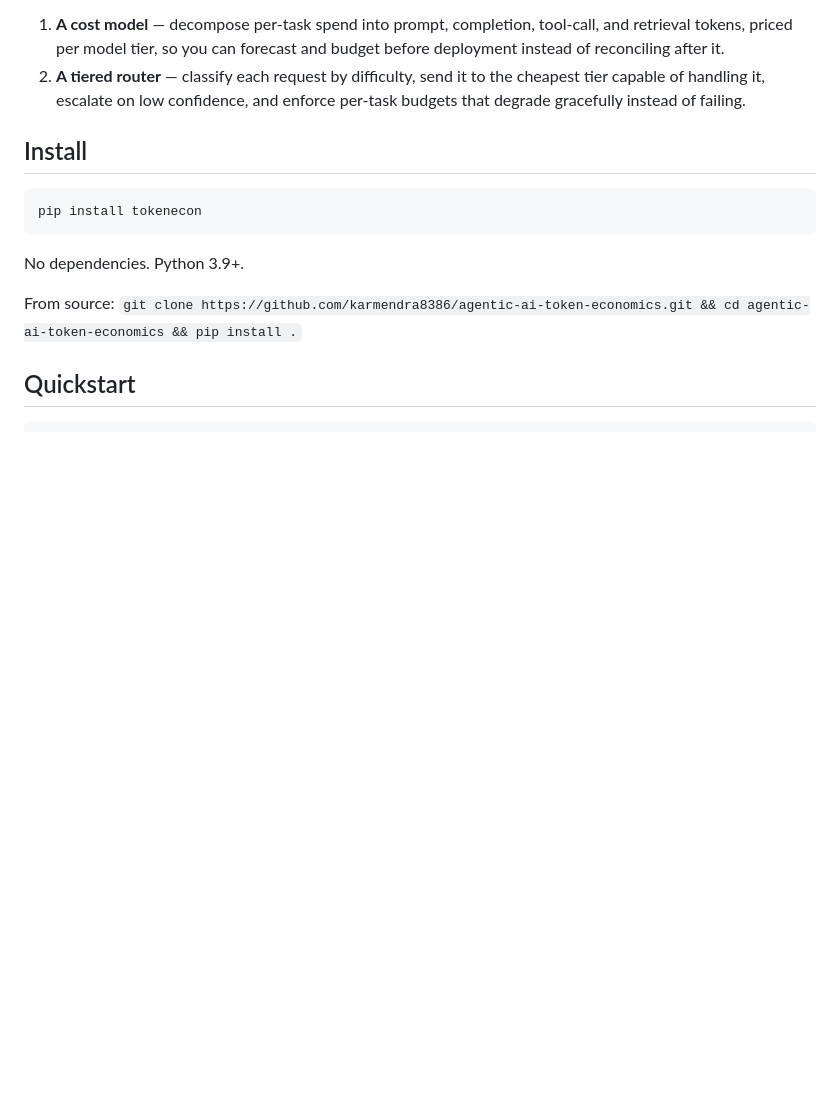
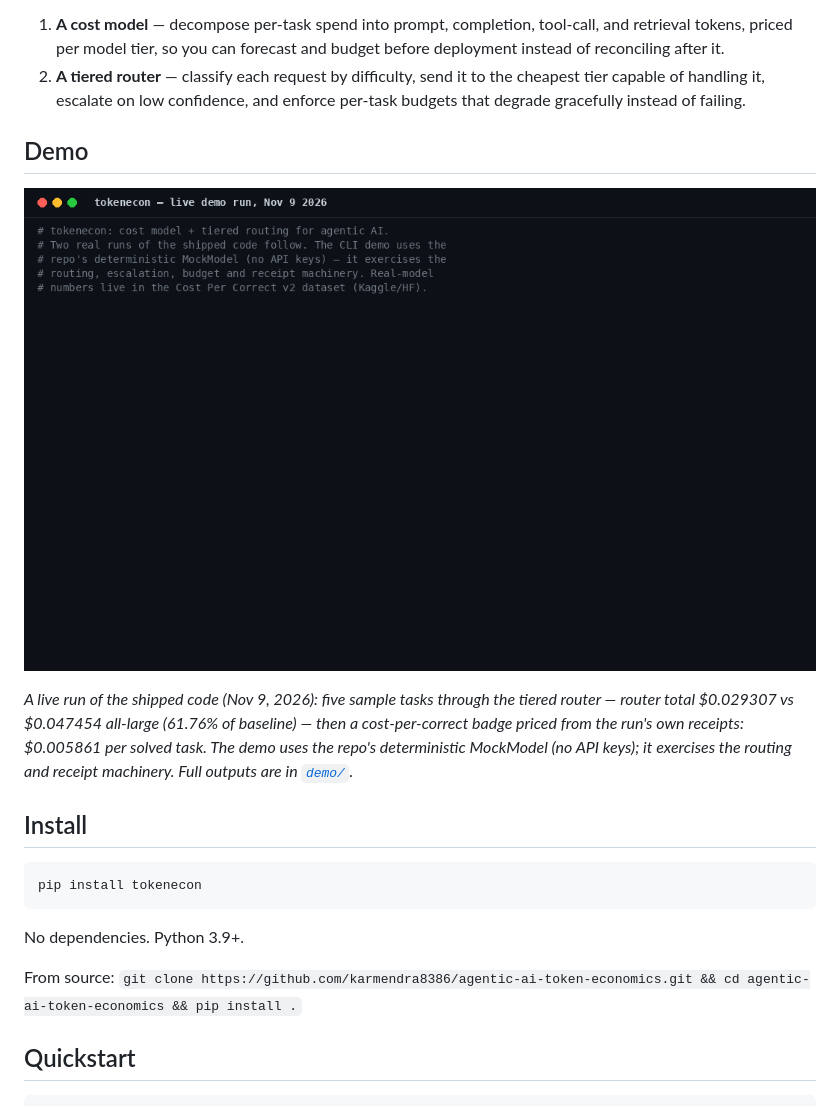
Before and after one commit to karmendra8386/agentic-ai-token-economics, a Markdown page: README.md, the part around the change. Drawn GitHub-style; pictures changed too: demo/demo.gif (added); blank space fills up the shorter version.

Commit message:
Add live demo: router receipts + cost-per-correct badge from real run (demo/ + README GIF)

```diff
--- a/README.md
+++ b/README.md
@@ -20,6 +20,12 @@ from the cloud bill instead of the architecture. This package gives you two thin
 2. **A tiered router** — classify each request by difficulty, send it to the
    cheapest tier capable of handling it, escalate on low confidence, and enforce
    per-task budgets that degrade gracefully instead of failing.
+
+## Demo
+
+![tokenecon demo](demo/demo.gif)
+
+*A live run of the shipped code (Nov 9, 2026): five sample tasks through the tiered router — router total $0.029307 vs $0.047454 all-large (61.76% of baseline) — then a cost-per-correct badge priced from the run's own receipts: $0.005861 per solved task. The demo uses the repo's deterministic MockModel (no API keys); it exercises the routing and receipt machinery. Full outputs are in [`demo/`](demo/).*
 
 ## Install
 
```
Also changed, not shown: demo/README.md (added, +18 -0 lines), 5 other files.
